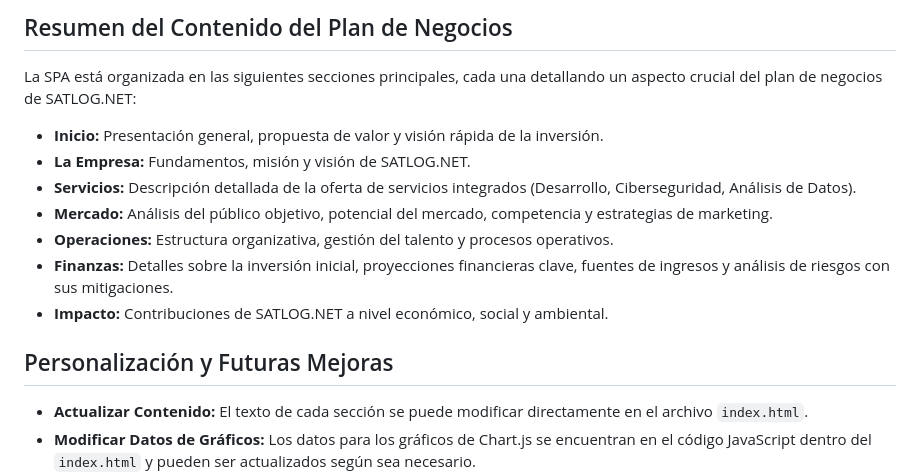
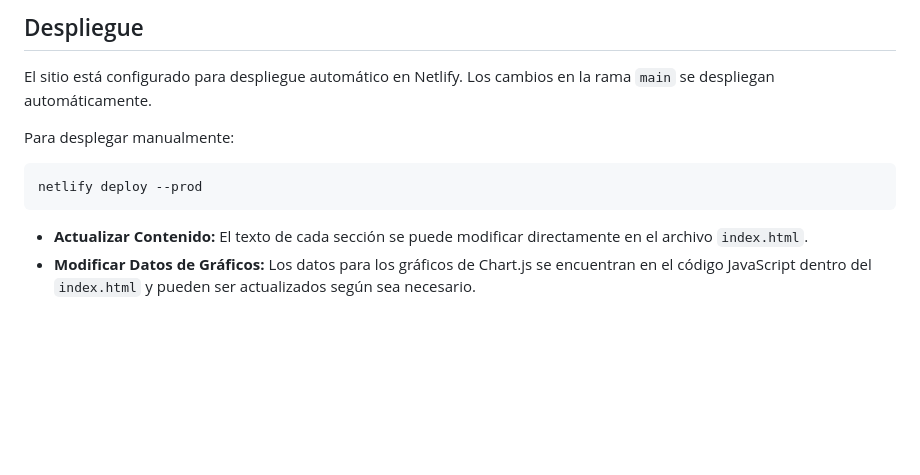
Before and after one commit to orlando2019/SATLOG.NET, a Markdown page: README.md, the part around one of its changes. Drawn GitHub-style; blank space fills up the shorter version.

````diff
--- a/README.md
+++ b/README.md
@@ -53,17 +80,13 @@ Dado que es una aplicación web basada en HTML, CSS y JavaScript del lado del cl
 
-## Resumen del Contenido del Plan de Negocios
+## Despliegue
 
-La SPA está organizada en las siguientes secciones principales, cada una detallando un aspecto crucial del plan de negocios de SATLOG.NET:
+El sitio está configurado para despliegue automático en Netlify. Los cambios en la rama `main` se despliegan automáticamente.
 
--   **Inicio:** Presentación general, propuesta de valor y visión rápida de la inversión.
--   **La Empresa:** Fundamentos, misión y visión de SATLOG.NET.
--   **Servicios:** Descripción detallada de la oferta de servicios integrados (Desarrollo, Ciberseguridad, Análisis de Datos).
--   **Mercado:** Análisis del público objetivo, potencial del mercado, competencia y estrategias de marketing.
--   **Operaciones:** Estructura organizativa, gestión del talento y procesos operativos.
--   **Finanzas:** Detalles sobre la inversión inicial, proyecciones financieras clave, fuentes de ingresos y análisis de riesgos con sus mitigaciones.
--   **Impacto:** Contribuciones de SATLOG.NET a nivel económico, social y ambiental.
+Para desplegar manualmente:
 
-## Personalización y Futuras Mejoras
+```bash
+netlify deploy --prod
+```
 
 -   **Actualizar Contenido:** El texto de cada sección se puede modificar directamente en el archivo `index.html`.
 -   **Modificar Datos de Gráficos:** Los datos para los gráficos de Chart.js se encuentran en el código JavaScript dentro del `index.html` y pueden ser actualizados según sea necesario.
````
Also changed, not shown: other parts of README.md (+62 -35 lines).
